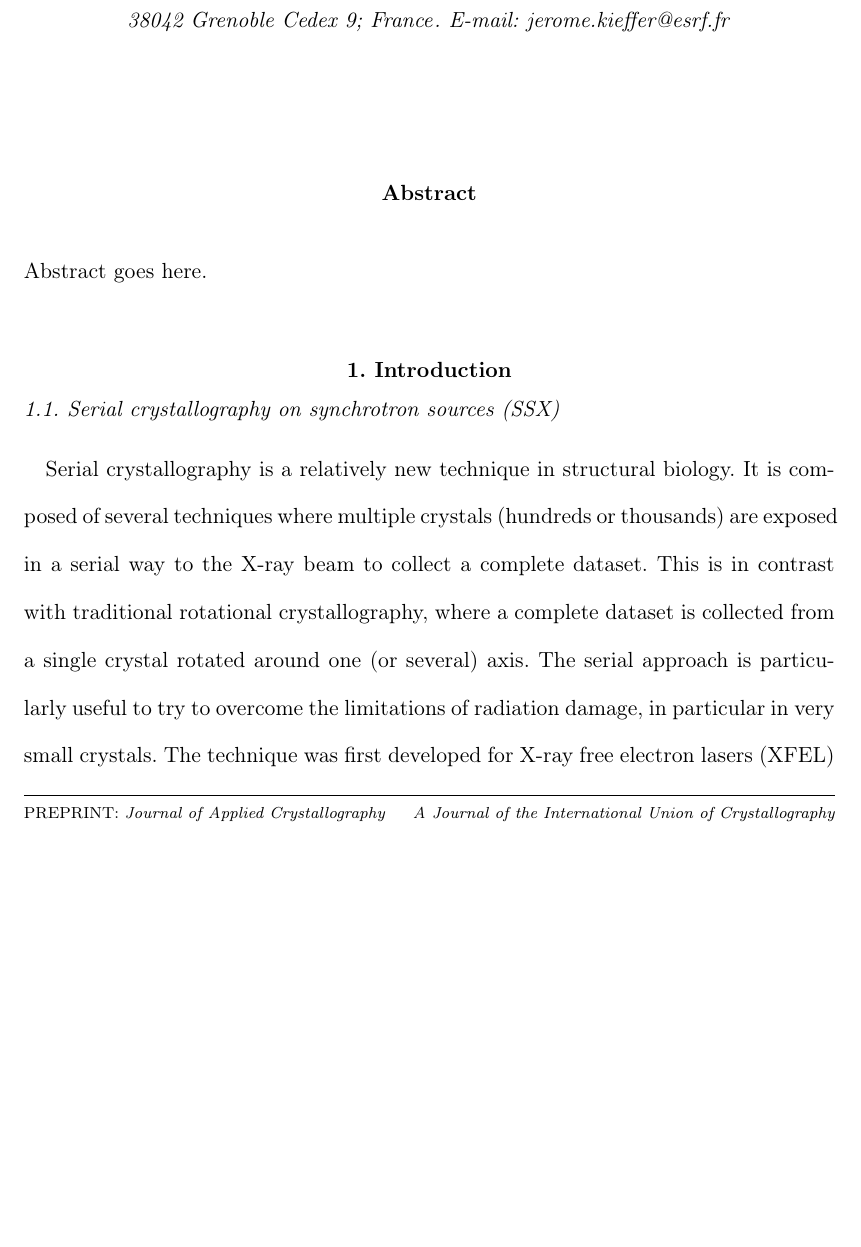
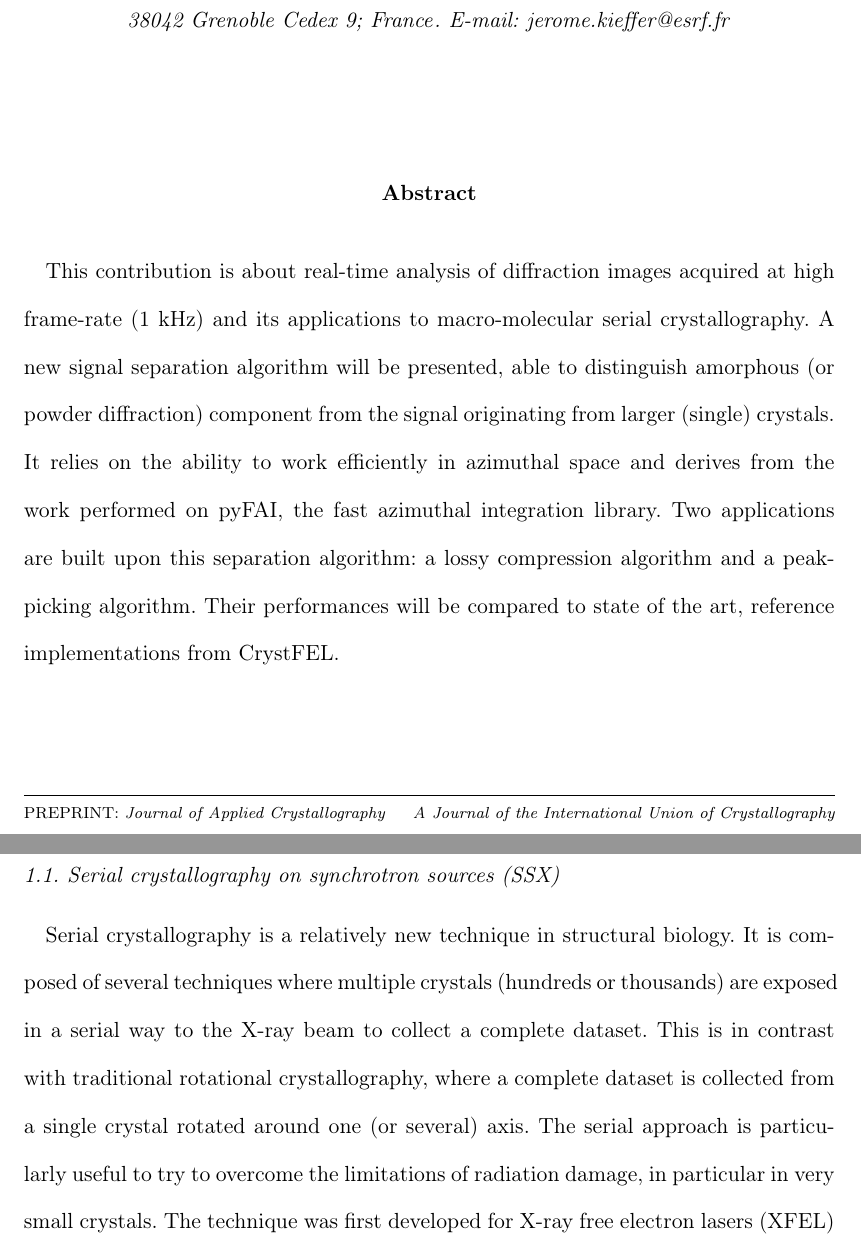
Before and after one commit to kif/publi_serial, a LaTeX document (serial.tex): part of page 1 of 19 before the commit and two parts of pages 1 and 2 of 19 after it, the two joined at a grey line, cut so that both start at the same text, the shorter picture padded with empty space. Compiled offline with pdfLaTeX.

Commit message:
Updates from Overleaf

```diff
--- a/serial.tex
+++ b/serial.tex
@@ -85,7 +85,14 @@ Precise background assessment and application to single crystal image compressio
 \end{synopsis}
 
 \begin{abstract}
-Abstract goes here.
+
+This contribution is about real-time analysis of diffraction images acquired at high frame-rate (1 kHz) and its applications to macro-molecular serial crystallography.
+A new signal separation algorithm will be presented, able to distinguish amorphous (or powder diffraction) component from the signal originating from larger (single) crystals.
+It relies on the ability to work efficiently in azimuthal space and derives from the work performed on pyFAI, the fast azimuthal integration library.
+Two applications are built upon this separation algorithm: a lossy compression algorithm and a peak-picking algorithm.
+Their performances will be compared to state of the art, reference implementations from CrystFEL.
+
+
 \end{abstract}
 
 
```
